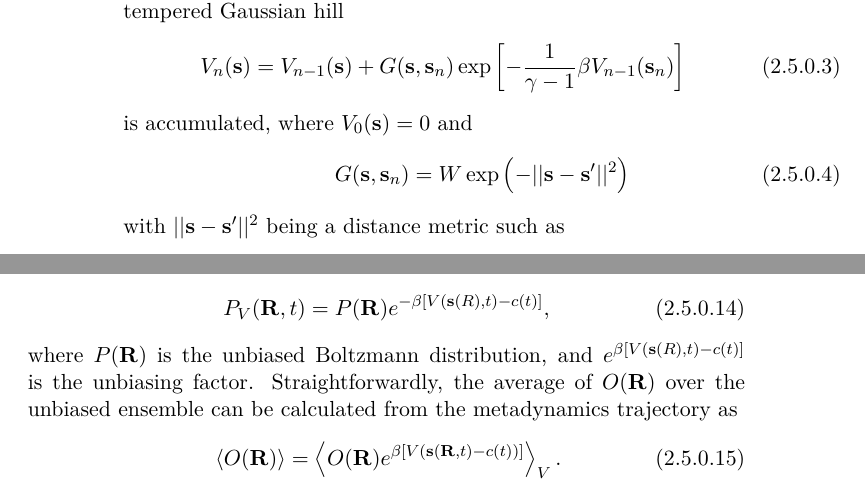
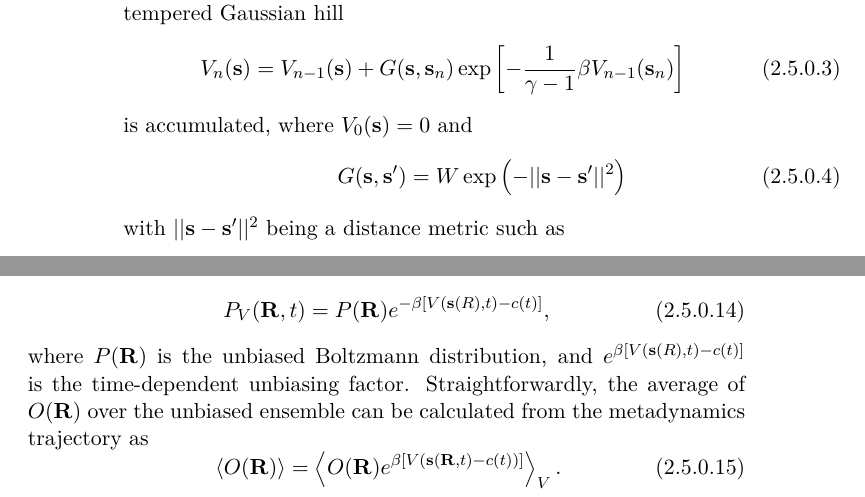
Before and after one commit to samuelymei/freeenergy, a LaTeX thesis (freeenergy.tex, which reads chapters/metadynamics.tex): two parts of pages 36 and 37 of 99, joined at a grey line, cut so that both start at the same text. The pictures show the PDF file freeenergy.pdf that the author committed with the source.

Commit message:
minor update to metadynamics

```diff
--- a/chapters/metadynamics.tex
+++ b/chapters/metadynamics.tex
@@ -44,7 +44,7 @@ Recent improvement over the ordinary metadynamics on convergence issue, which is
 \end{equation}
 is accumulated, where $V_0(\mathbf{s})=0$ and
 \begin{equation}
-    G(\mathbf{s},\mathbf{s}_n)=W\exp{\left(-||\mathbf{s}-\mathbf{s}^\prime||^2\right)}
+    G(\mathbf{s},\mathbf{s}^\prime)=W\exp{\left(-||\mathbf{s}-\mathbf{s}^\prime||^2\right)}
 \end{equation}
 with $||\mathbf{s}-\mathbf{s}^\prime||^2$ being a distance metric such as
 \begin{equation}
```
Also changed, not shown: freeenergy.pdf, chapters/metadynamics.tex (2 more changed lines).
